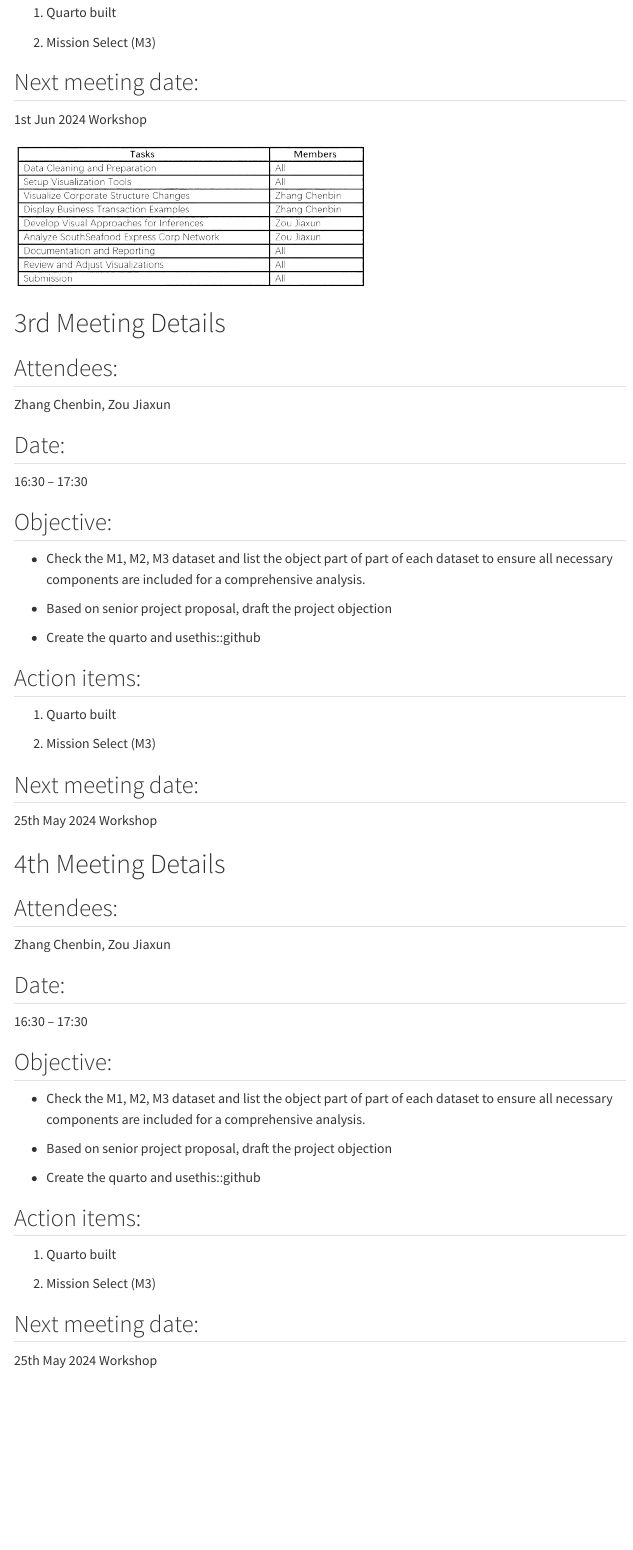
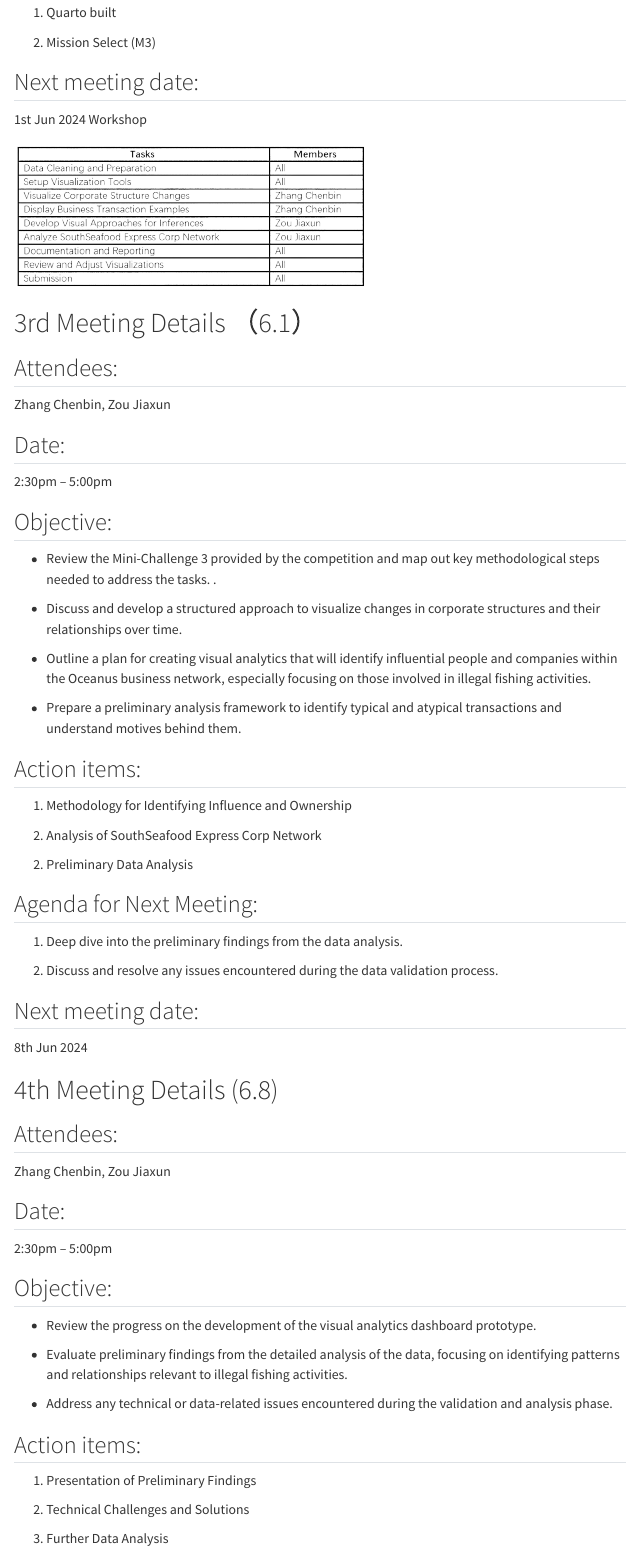
Before and after one commit to Fnrion/Oceanus, a Quarto document (Team/MoM/MoM.qmd): the page in a window 1100 px wide, from 1370 px down. Rendered offline with R 4.5, knitr and Pandoc in place of Quarto, with nearby package versions; menus at the side of the page are left out.

Commit message:
MoM updata

```diff
--- a/Team/MoM/MoM.qmd
+++ b/Team/MoM/MoM.qmd
@@ -88,7 +88,7 @@ Zhang Chenbin, Zou Jiaxun
 
 ![](images/clipboard-1686605387.png){fig-align="center" width="436"}
 
-# 3rd Meeting Details
+# 3rd Meeting Details （6.1）
 
 ## Attendees:
 
@@ -96,33 +96,49 @@ Zhang Chenbin, Zou Jiaxun
 
 ## Date:
 
-16:30 – 17:30
+2:30pm – 5:00pm
 
 ## Objective:
 
--   Check the M1, M2, M3 dataset and list the object part of part of each dataset to ensure all necessary components are included for a comprehensive analysis.
+-   Review the Mini-Challenge 3 provided by the competition and map out key methodological steps needed to address the tasks. .
 
 <!-- -->
 
--   Based on senior project proposal, draft the project objection
+-   Discuss and develop a structured approach to visualize changes in corporate structures and their relationships over time.
 
 <!-- -->
 
--   Create the quarto and usethis::github
+-   Outline a plan for creating visual analytics that will identify influential people and companies within the Oceanus business network, especially focusing on those involved in illegal fishing activities.
+
+<!-- -->
+
+-   Prepare a preliminary analysis framework to identify typical and atypical transactions and understand motives behind them.
 
 ## Action items:
 
-1.  Quarto built
+1.  Methodology for Identifying Influence and Ownership
 
 <!-- -->
 
-2.  Mission Select (M3)
+2.  Analysis of SouthSeafood Express Corp Network
+
+<!-- -->
+
+2.  Preliminary Data Analysis
+
+## Agenda for Next Meeting:
+
+1.  Deep dive into the preliminary findings from the data analysis.
+
+<!-- -->
+
+2.  Discuss and resolve any issues encountered during the data validation process.
 
 ## Next meeting date:
 
-25th May 2024 Workshop
+8th Jun 2024
 
-# 4th Meeting Details
+# 4th Meeting Details (6.8)
 
 ## Attendees:
 
@@ -130,28 +146,32 @@ Zhang Chenbin, Zou Jiaxun
 
 ## Date:
 
-16:30 – 17:30
+2:30pm – 5:00pm
 
 ## Objective:
 
--   Check the M1, M2, M3 dataset and list the object part of part of each dataset to ensure all necessary components are included for a comprehensive analysis.
+-   Review the progress on the development of the visual analytics dashboard prototype.
 
 <!-- -->
 
--   Based on senior project proposal, draft the project objection
+-   Evaluate preliminary findings from the detailed analysis of the data, focusing on identifying patterns and relationships relevant to illegal fishing activities.
 
 <!-- -->
 
--   Create the quarto and usethis::github
+-   Address any technical or data-related issues encountered during the validation and analysis phase.
 
 ## Action items:
 
-1.  Quarto built
+1.  Presentation of Preliminary Findings
 
 <!-- -->
 
-2.  Mission Select (M3)
+2.  Technical Challenges and Solutions
+
+<!-- -->
+
+3.  Further Data Analysis
 
 ## Next meeting date:
 
-25th May 2024 Workshop
+Before Poster day
```
Also changed, not shown: 3 other files.
